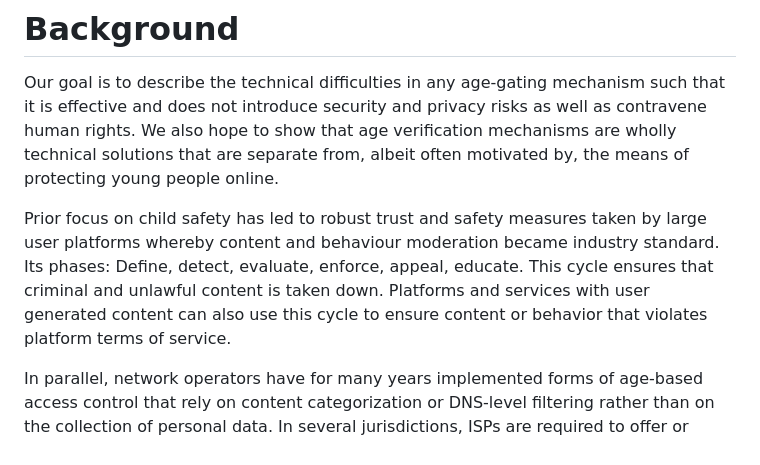
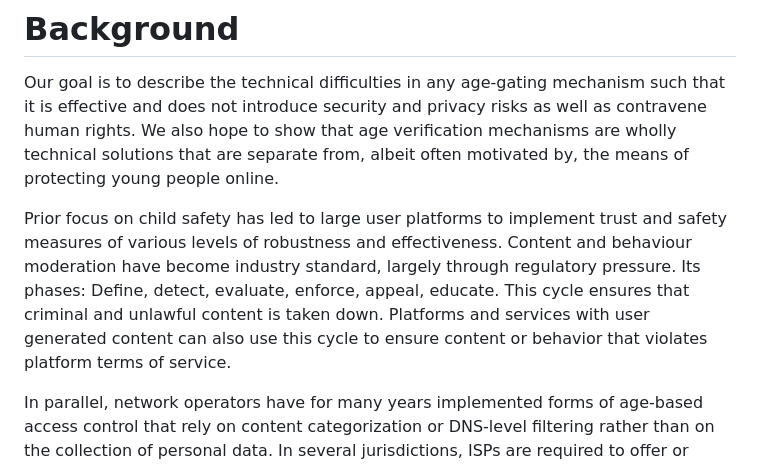
Before and after one commit to mallory/draft-knodel-age-arch, a Markdown page: draft-knodel-age-arch.md, the part around the change. Rendered like a GitHub page.

Commit message:
Upddated background
Reflect that platform moderation varies in effectiveness and is largely pushed by regulation not altruism

```diff
--- a/draft-knodel-age-arch.md
+++ b/draft-knodel-age-arch.md
@@ -310,7 +310,7 @@ This document describes solution-agnostic and technology-neutral schema for how
 
 Our goal is to describe the technical difficulties in any age-gating mechanism such that it is effective and does not introduce security and privacy risks as well as contravene human rights. We also hope to show that age verification mechanisms are wholly technical solutions that are separate from, albeit often motivated by, the means of protecting young people online.
 
-Prior focus on child safety has led to robust trust and safety measures taken by large user platforms whereby content and behaviour moderation became industry standard. Its phases: Define, detect, evaluate, enforce, appeal, educate. This cycle ensures that criminal and unlawful content is taken down. Platforms and services with user generated content can also use this cycle to ensure content or behavior that violates platform terms of service.
+Prior focus on child safety has led to large user platforms to implement trust and safety measures of various levels of robustness and effectiveness.  Content and behaviour moderation have become industry standard, largely through regulatory pressure. Its phases: Define, detect, evaluate, enforce, appeal, educate. This cycle ensures that criminal and unlawful content is taken down. Platforms and services with user generated content can also use this cycle to ensure content or behavior that violates platform terms of service.
 
 In parallel, network operators have for many years implemented forms of age-based access control that rely on content categorization or DNS-level filtering rather than on the collection of personal data. In several jurisdictions, ISPs are required to offer or enforce filtering systems that restrict access to adult or otherwise unsuitable content for minors. These systems typically work by classifying destination domains or content types into broad categories—such as adult, gambling, or violence—and allowing or blocking them according to the subscriber’s or guardian’s chosen policy. Because they do not require identity documents or individual profiling, such network-assisted methods can provide a baseline of child protection with substantially lower privacy risk. These approaches cannot replace service-level moderation or legal accountability, nor should they be standalone solutions outside of parental controls or family management settings.
 
```
